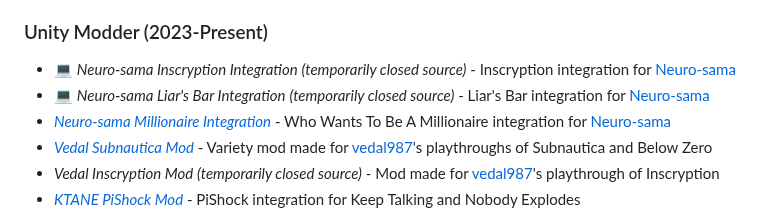
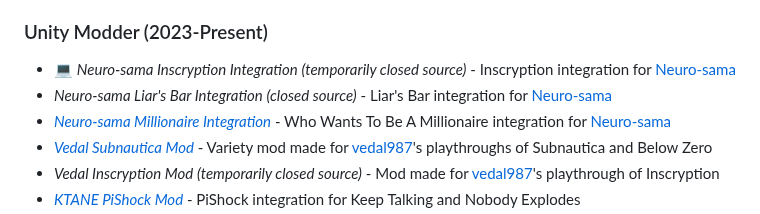
Before and after one commit to Alexejhero/Alexejhero, a Markdown page: README.md, the part around the change. Rendered like a GitHub page.

```diff
--- a/README.md
+++ b/README.md
@@ -36,7 +36,7 @@ I worked with Bakbak for a few months, creating mods for his Among Us videos on
 
 ### Unity Modder (2023-Present)
 - 💻 *Neuro-sama Inscryption Integration* _(temporarily closed source)_ - Inscryption integration for [Neuro-sama](https://twitch.tv/vedal987)
-- 💻 *Neuro-sama Liar's Bar Integration* _(temporarily closed source)_ - Liar's Bar integration for [Neuro-sama](https://twitch.tv/vedal987)
+- *Neuro-sama Liar's Bar Integration* _(closed source)_ - Liar's Bar integration for [Neuro-sama](https://twitch.tv/vedal987)
 - [*Neuro-sama Millionaire Integration*](https://github.com/VedalAI/neuro-millionaire/) - Who Wants To Be A Millionaire integration for [Neuro-sama](https://twitch.tv/vedal987)
 - [*Vedal Subnautica Mod*](https://github.com/alexejhero/neurosama-subnautica-mod) - Variety mod made for [vedal987](https://twitch.tv/vedal987)'s playthroughs of Subnautica and Below Zero
 - *Vedal Inscryption Mod* _(temporarily closed source)_ - Mod made for [vedal987](https://twitch.tv/vedal987)'s playthrough of Inscryption
```
